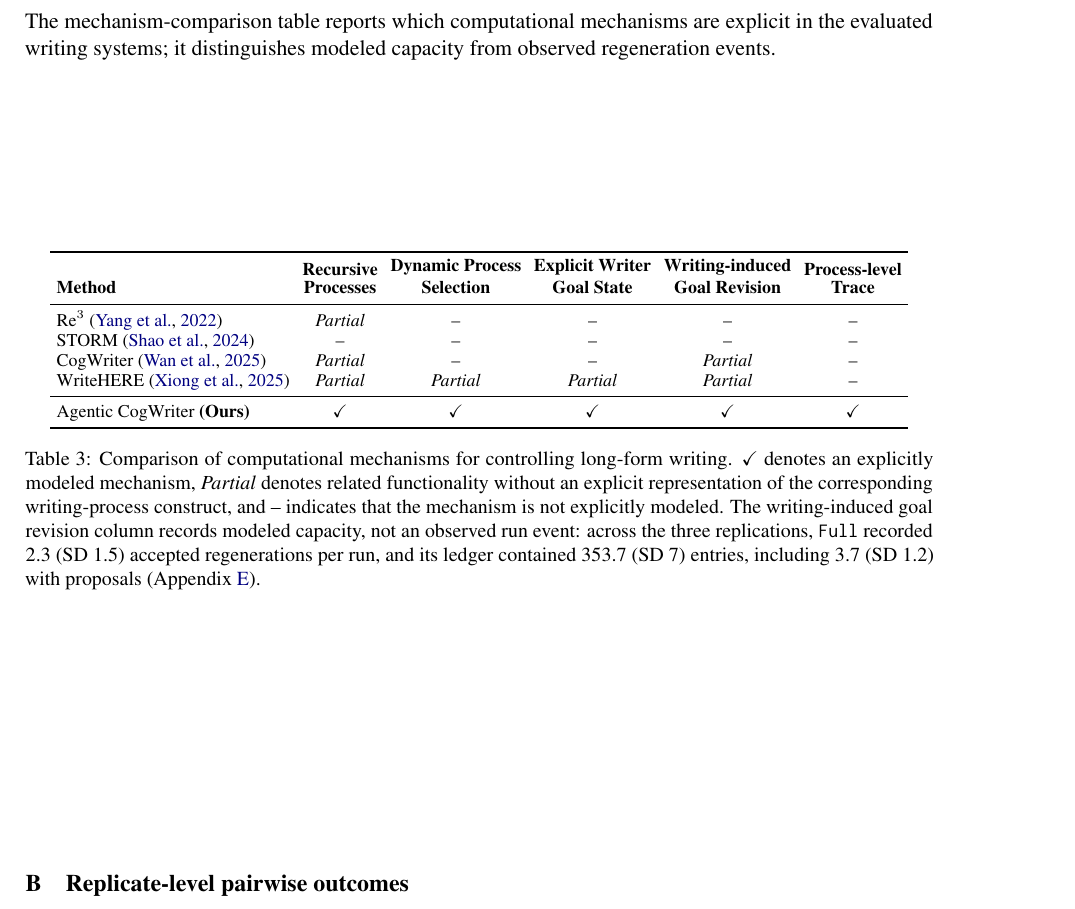
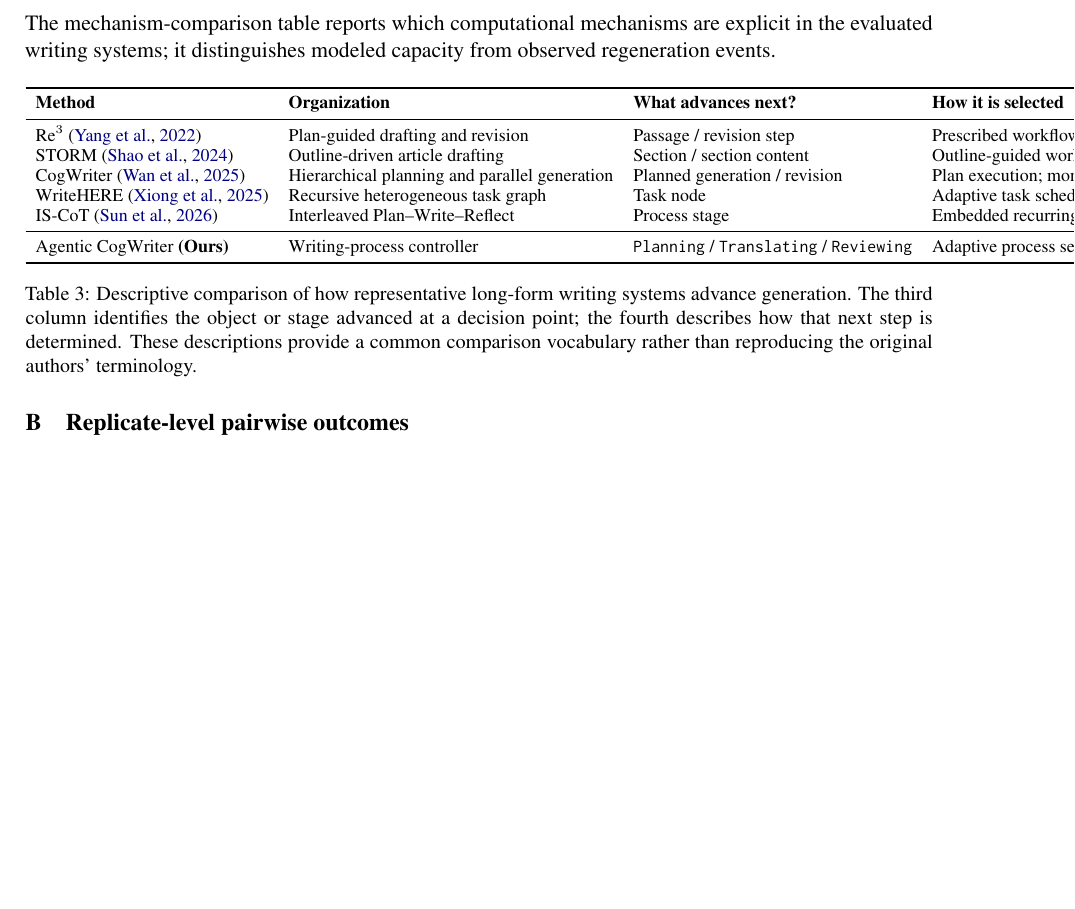
Before and after one commit to shunk031/agentic-cognitive-writing, a LaTeX paper (paper/acl_latex.tex, which reads paper/tab/appendix-comparison.tex): part of page 10 of 17 before the commit and part of page 10 of 16 after it, cut so that both start at the same text, the shorter picture padded with empty space. Compiled offline with pdfLaTeX.

Commit message:
paper: replace mechanism ratings with descriptive decision comparison

```diff
--- a/paper/tab/appendix-comparison.tex
+++ b/paper/tab/appendix-comparison.tex
@@ -1,41 +1,42 @@
 \begin{table}[H]
 \centering
 \small
-\setlength{\tabcolsep}{3.2pt}
-\begin{tabular}{lccccc}
+\setlength{\tabcolsep}{5pt}
+\begin{tabular}{llll}
 \toprule
 \textbf{Method}
-& \shortstack{\textbf{Recursive}\\\textbf{Processes}}
-& \shortstack{\textbf{Dynamic Process}\\\textbf{Selection}}
-& \shortstack{\textbf{Explicit Writer}\\\textbf{Goal State}}
-& \shortstack{\textbf{Writing-induced}\\\textbf{Goal Revision}}
-& \shortstack{\textbf{Process-level}\\\textbf{Trace}} \\
+& \textbf{Organization}
+& \textbf{What advances next?}
+& \textbf{How it is selected} \\
 \midrule
 Re$^3$~\cite{yang2022re3}
-    & \partly & \no     & \no     & \no     & \no \\
+& Plan-guided drafting and revision
+& Passage / revision step
+& Prescribed workflow \\
 STORM~\cite{shao2024assisting}
-    & \no     & \no     & \no     & \no     & \no \\
+& Outline-driven article drafting
+& Section / section content
+& Outline-guided workflow \\
 CogWriter~\cite{wan2025cognitive}
-    & \partly & \no     & \no     & \partly & \no \\
+& Hierarchical planning and parallel generation
+& Planned generation / revision
+& Plan execution; monitoring can trigger revision \\
 WriteHERE~\cite{xiong2025beyond}
-    & \partly & \partly & \partly & \partly & \no \\ \midrule
+& Recursive heterogeneous task graph
+& Task node
+& Adaptive task scheduling \\
+IS-CoT~\cite{sun2026cot}
+& Interleaved Plan--Write--Reflect
+& Process stage
+& Embedded recurring cycle \\
+\midrule
 Agentic CogWriter \textbf{(Ours)}
-    & \yes    & \yes    & \yes    & \yes    & \yes \\
+& Writing-process controller
+& \texttt{Planning} / \texttt{Translating} / \texttt{Reviewing}
+& Adaptive process selection \\
 \bottomrule
 \end{tabular}
 
-\caption{
-Comparison of computational mechanisms for controlling long-form writing.
-\checkmark{} denotes an explicitly modeled mechanism,
-\textit{Partial} denotes related functionality without an explicit
-representation of the corresponding writing-process construct,
-and -- indicates that the mechanism is not explicitly modeled. The
-writing-induced goal revision column records modeled capacity, not an
-observed run event: across the three replications, \condFull\ recorded
-\AfourGoalRegeneratedMean\ (SD \AfourGoalRegeneratedSD) accepted regenerations per
-run, and its ledger contained \AfourLedgerEntriesMean\ (SD
-\AfourLedgerEntriesSD) entries, including \AfourLedgerWithProposalMean\ (SD
-\AfourLedgerWithProposalSD) with proposals (Appendix~\ref{app:process-behavior}).
-}
+\caption{Descriptive comparison of how representative long-form writing systems advance generation. The third column identifies the object or stage advanced at a decision point; the fourth describes how that next step is determined. These descriptions provide a common comparison vocabulary rather than reproducing the original authors' terminology.}
 \label{tab:architecture-comparison}
 \end{table}
```
